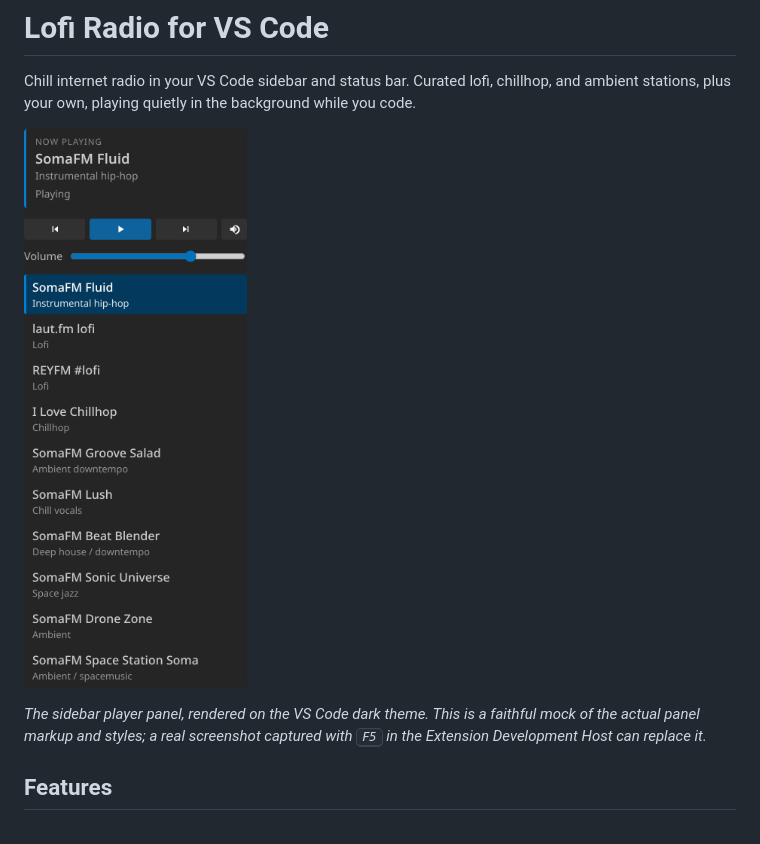
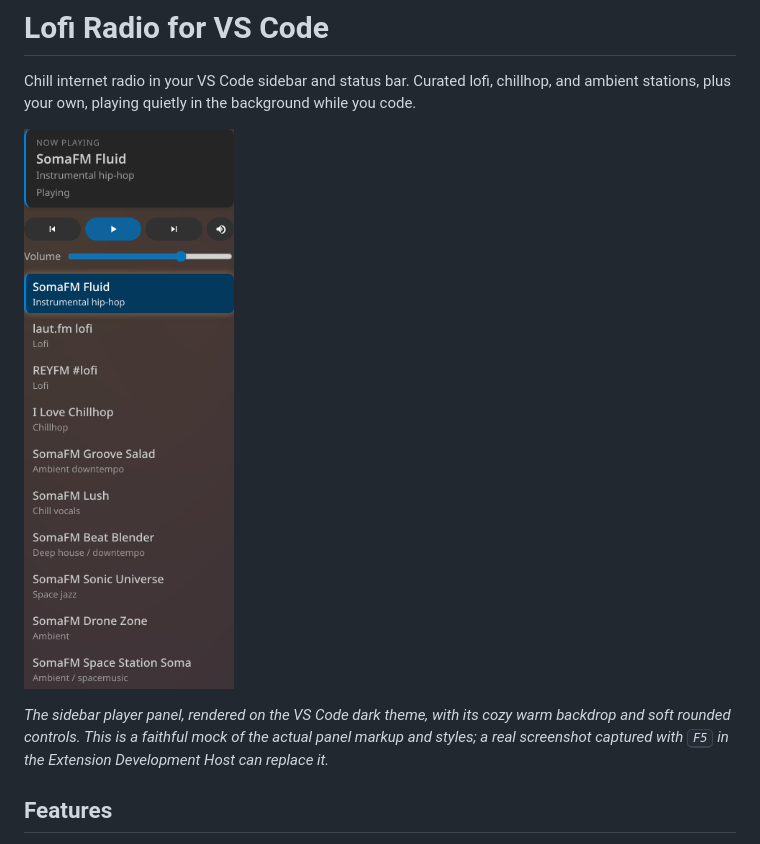
Before and after one commit to deepu0/vscode-lofi, a Markdown page: README.md, the part around the change. Rendered like a GitHub page; pictures changed too: media/screenshot.png.

Commit message:
docs: regenerate player screenshot for cozy redesign

```diff
--- a/README.md
+++ b/README.md
@@ -4,7 +4,7 @@ Chill internet radio in your VS Code sidebar and status bar. Curated lofi, chill
 
 ![The Lofi Radio sidebar player panel showing the now-playing station, playback controls, a volume slider, and the built-in station list.](media/screenshot.png)
 
-*The sidebar player panel, rendered on the VS Code dark theme. This is a faithful mock of the actual panel markup and styles; a real screenshot captured with <kbd>F5</kbd> in the Extension Development Host can replace it.*
+*The sidebar player panel, rendered on the VS Code dark theme, with its cozy warm backdrop and soft rounded controls. This is a faithful mock of the actual panel markup and styles; a real screenshot captured with <kbd>F5</kbd> in the Extension Development Host can replace it.*
 
 ## Features
 
```
